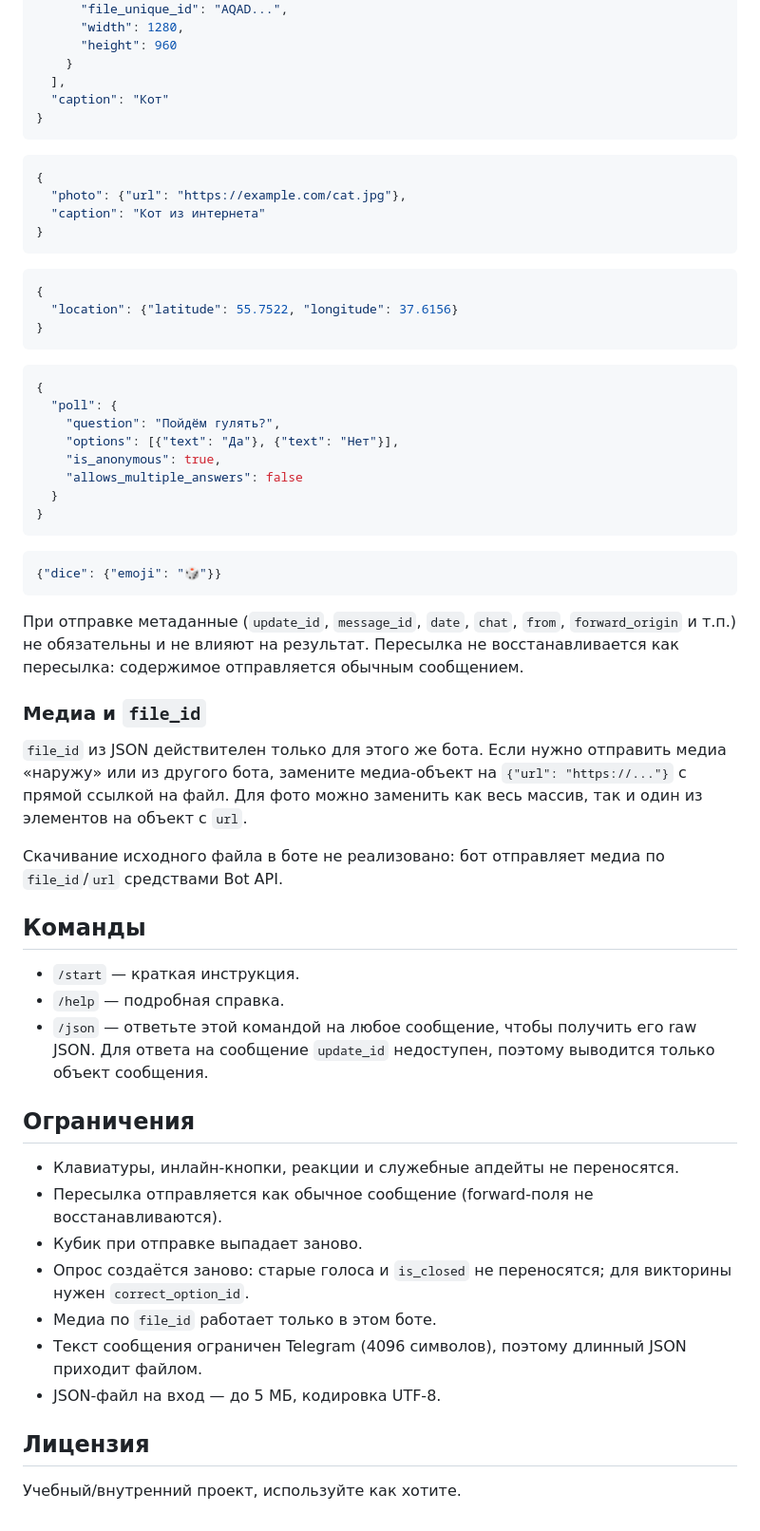
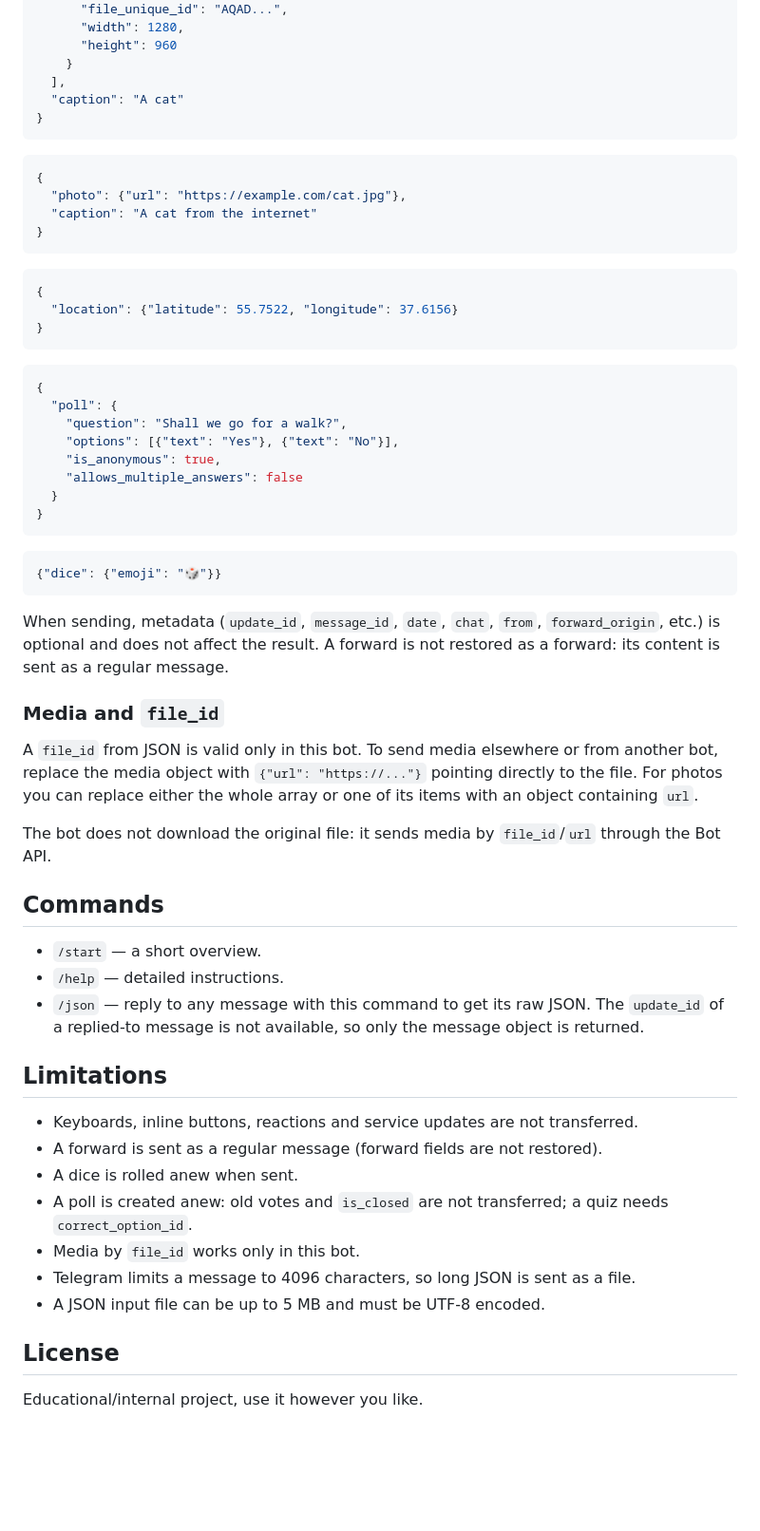
Before and after one commit to bebruxx7/JSON-Help-Bot, a Markdown page: README.md, the part around one of its changes. Shown at 95% size. GitHub-like rendering; blank space fills up the shorter version.

````diff
--- a/README.md
+++ b/README.md
@@ -170,14 +160,14 @@ pytest
       "height": 960
     }
   ],
-  "caption": "Кот"
+  "caption": "A cat"
 }
 ```
 
 ```json
 {
   "photo": {"url": "https://example.com/cat.jpg"},
-  "caption": "Кот из интернета"
+  "caption": "A cat from the internet"
 }
 ```
 
@@ -190,8 +180,8 @@ pytest
 ```json
 {
   "poll": {
-    "question": "Пойдём гулять?",
-    "options": [{"text": "Да"}, {"text": "Нет"}],
+    "question": "Shall we go for a walk?",
+    "options": [{"text": "Yes"}, {"text": "No"}],
     "is_anonymous": true,
     "allows_multiple_answers": false
   }
@@ -202,32 +192,31 @@ pytest
 {"dice": {"emoji": "🎲"}}
 ```
 
-При отправке метаданные (`update_id`, `message_id`, `date`, `chat`, `from`, `forward_origin` и т.п.) не обязательны и не влияют на результат. Пересылка не восстанавливается как пересылка: содержимое отправляется обычным сообщением.
+When sending, metadata (`update_id`, `message_id`, `date`, `chat`, `from`, `forward_origin`, etc.) is optional and does not affect the result. A forward is not restored as a forward: its content is sent as a regular message.
 
-### Медиа и `file_id`
+### Media and `file_id`
 
-`file_id` из JSON действителен только для этого же бота. Если нужно отправить медиа «наружу»
-или из другого бота, замените медиа-объект на `{"url": "https://..."}` с прямой ссылкой на файл.
-Для фото можно заменить как весь массив, так и один из элементов на объект с `url`.
+A `file_id` from JSON is valid only in this bot. To send media elsewhere or from another bot, replace the media object with `{"url": "https://..."}` pointing directly to the file.
+For photos you can replace either the whole array or one of its items with an object containing `url`.
 
-Скачивание исходного файла в боте не реализовано: бот отправляет медиа по `file_id`/`url` средствами Bot API.
+The bot does not download the original file: it sends media by `file_id`/`url` through the Bot API.
 
-## Команды
+## Commands
 
-- `/start` — краткая инструкция.
-- `/help` — подробная справка.
-- `/json` — ответьте этой командой на любое сообщение, чтобы получить его raw JSON. Для ответа на сообщение `update_id` недоступен, поэтому выводится только объект сообщения.
+- `/start` — a short overview.
+- `/help` — detailed instructions.
+- `/json` — reply to any message with this command to get its raw JSON. The `update_id` of a replied-to message is not available, so only the message object is returned.
 
-## Ограничения
+## Limitations
 
-- Клавиатуры, инлайн-кнопки, реакции и служебные апдейты не переносятся.
-- Пересылка отправляется как обычное сообщение (forward-поля не восстанавливаются).
-- Кубик при отправке выпадает заново.
-- Опрос создаётся заново: старые голоса и `is_closed` не переносятся; для викторины нужен `correct_option_id`.
-- Медиа по `file_id` работает только в этом боте.
-- Текст сообщения ограничен Telegram (4096 символов), поэтому длинный JSON приходит файлом.
-- JSON-файл на вход — до 5 МБ, кодировка UTF-8.
+- Keyboards, inline buttons, reactions and service updates are not transferred.
+- A forward is sent as a regular message (forward fields are not restored).
+- A dice is rolled anew when sent.
+- A poll is created anew: old votes and `is_closed` are not transferred; a quiz needs `correct_option_id`.
+- Media by `file_id` works only in this bot.
+- Telegram limits a message to 4096 characters, so long JSON is sent as a file.
+- A JSON input file can be up to 5 MB and must be UTF-8 encoded.
 
-## Лицензия
+## License
 
-Учебный/внутренний проект, используйте как хотите.
+Educational/internal project, use it however you like.
````
Also changed, not shown: other parts of README.md (+60 -70 lines), images/json-to-message.png (added), images/message-to-json.png (added), 4 other files.
